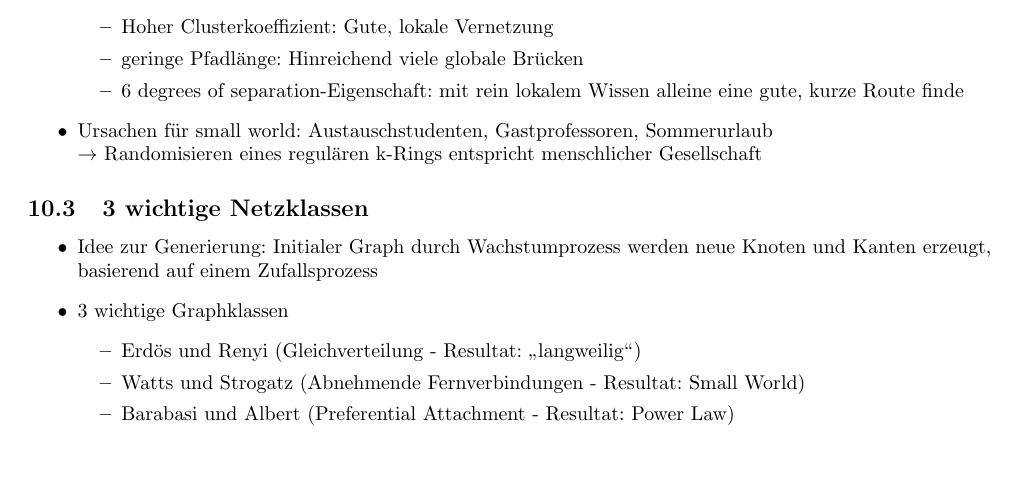
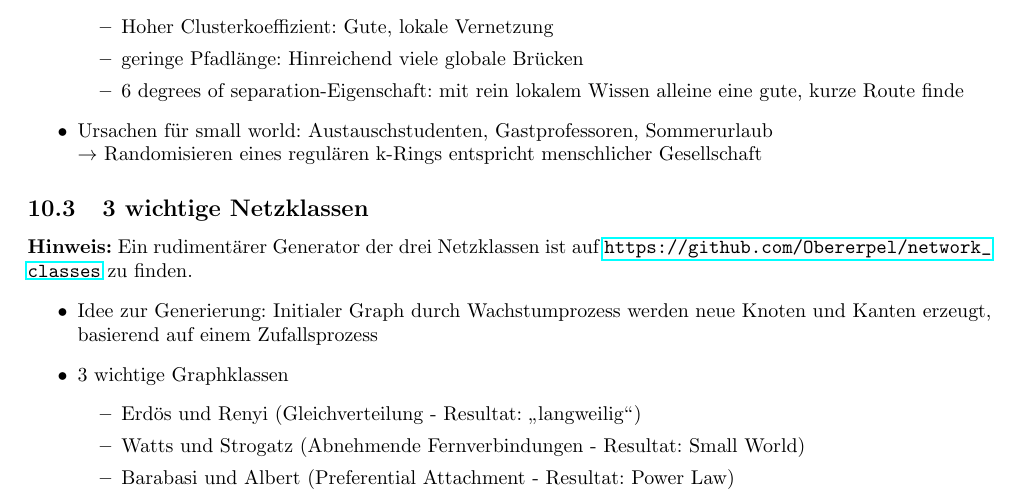
Before and after one commit to ZusammenfassungenBaMaUniHro/Web2.0, a LaTeX document (Zusammenfassung - Web 2.0.tex): part of page 26 of 44, cut so that both start at the same text, the shorter picture padded with empty space. Compiled offline with pdfLaTeX.

Commit message:
Link für Small World Generator hinzugefügt

```diff
--- a/Zusammenfassung - Web 2.0.tex
+++ b/Zusammenfassung - Web 2.0.tex
@@ -1260,6 +1260,7 @@ var Person = function (name) {this.name = name;}.
 		$\rightarrow$ Randomisieren eines regulären k-Rings entspricht menschlicher Gesellschaft
 	\end{itemize}
 	\subsection{3 wichtige Netzklassen}
+	\textbf{Hinweis:} Ein rudimentärer Generator der drei Netzklassen ist auf \url{https://github.com/Obererpel/network_classes} zu finden.
 	\begin{itemize}
 		\item Idee zur Generierung: Initialer Graph durch Wachstumprozess werden neue Knoten und Kanten erzeugt, basierend auf einem Zufallsprozess
 		\item 3 wichtige Graphklassen
```
